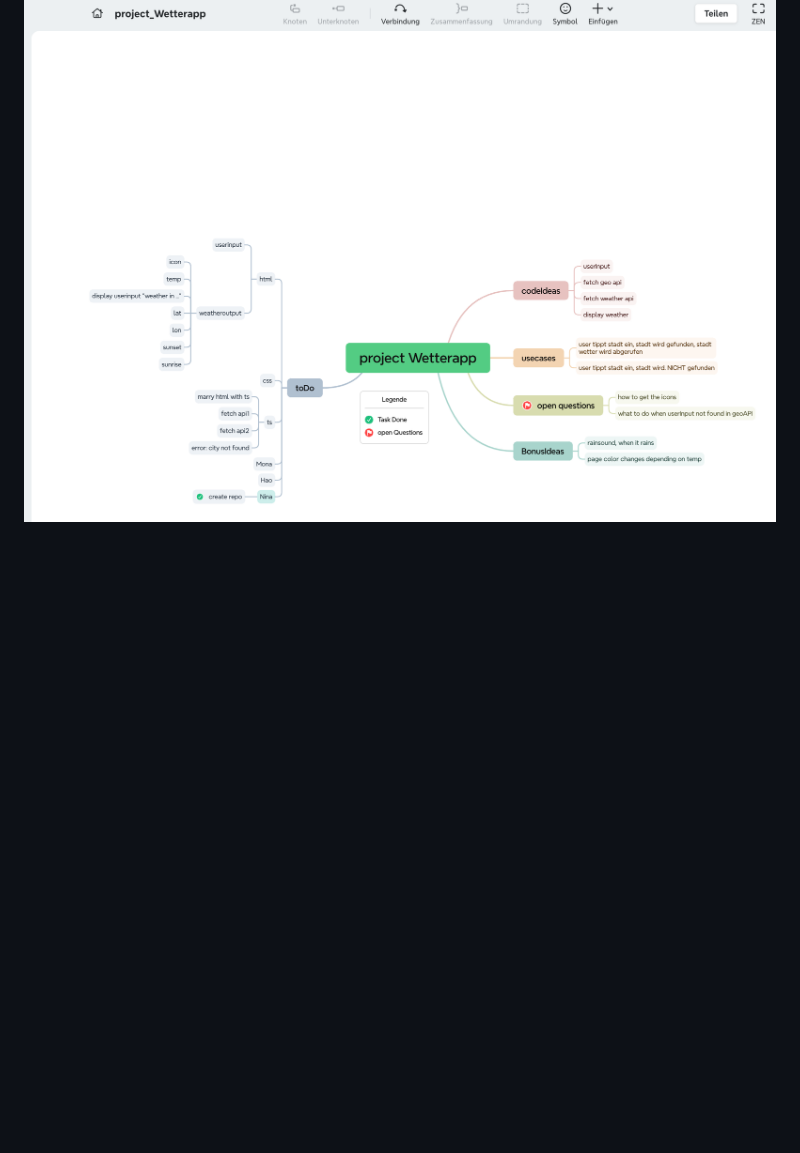
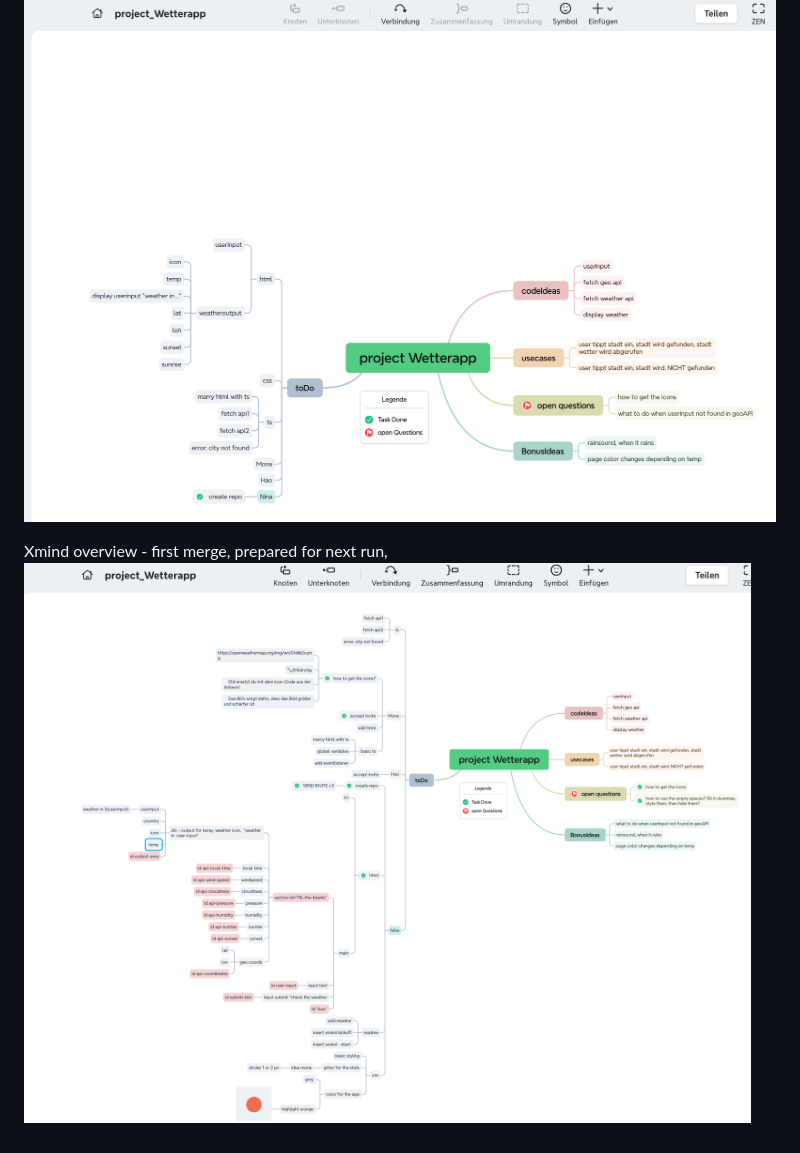
Before and after one commit to ninaraffaela/Project_WeatherApp, a Markdown page: README.md, the part around the change. GitHub-like rendering; pictures changed too: xmind_nextRun.png (added); blank space fills up the shorter version.

```diff
--- a/README.md
+++ b/README.md
@@ -10,3 +10,6 @@ Team Mona, Hao, Nina
 
 Xmind overview 15 Min in
 ![Xmind overvies 15min in ](Xmind_after15min.png)
+
+Xmind overview - first merge, prepared for next run,
+![prep for next run](xmind_nextRun.png)
```
Also changed, not shown: src/assets/img/tw_red.png (added), 2 other files.
